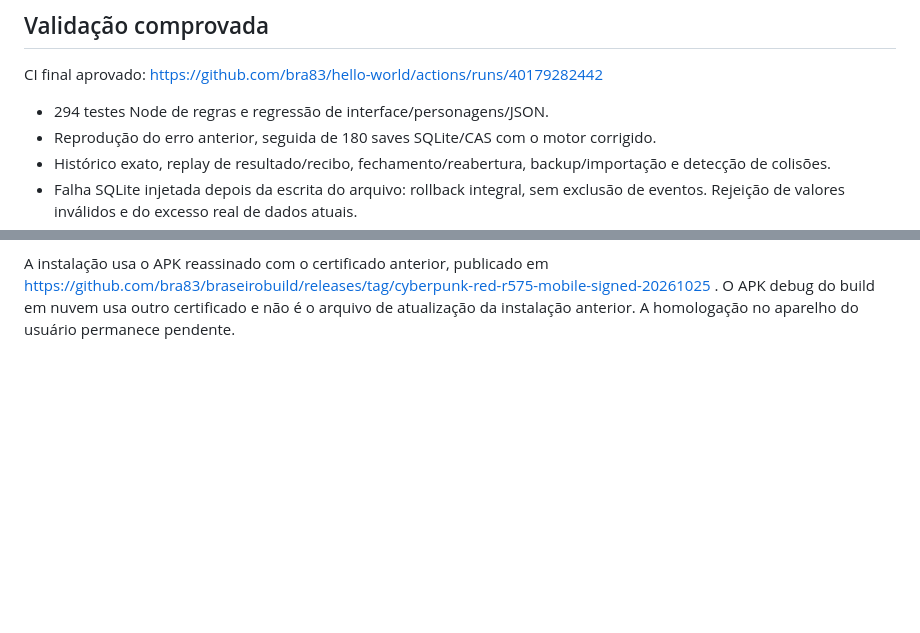
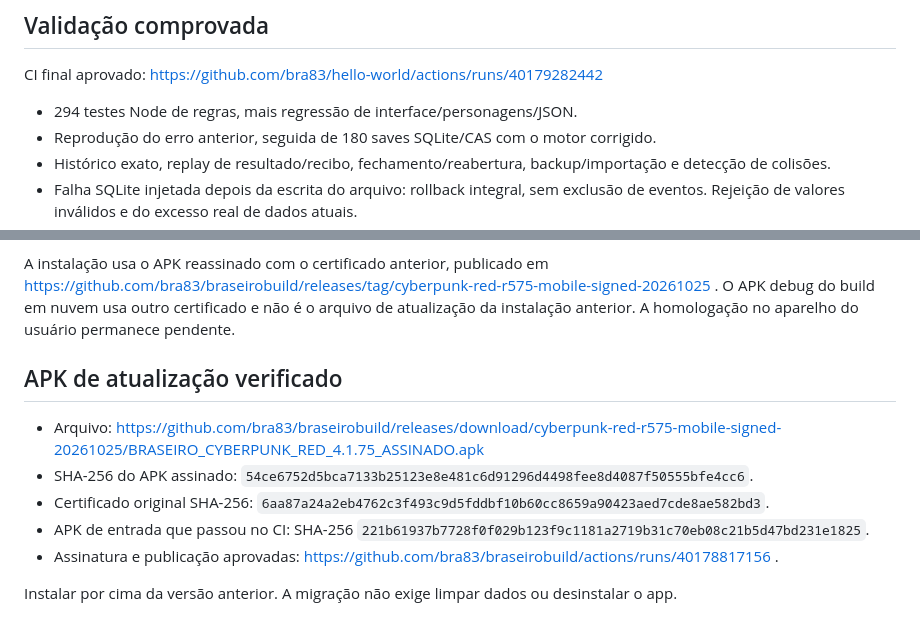
Before and after one commit to bra83/hello-world, a Markdown page: cyberpunk-red/DELIVERY_R575_20261025.md, 2 parts joined by grey strips. GitHub-like rendering; blank space fills up the shorter version.

Commit message:
docs(cpred): verify 4.1.75 installer, tested input hash and original signing certificate

```diff
--- a/cyberpunk-red/DELIVERY_R575_20261025.md
+++ b/cyberpunk-red/DELIVERY_R575_20261025.md
@@ -17,7 +17,7 @@ O limite canônico de 100 mil elementos era atingido pela repetição das fichas
 
 CI final aprovado: https://github.com/bra83/hello-world/actions/runs/40179282442
 
-- 294 testes Node de regras e regressão de interface/personagens/JSON.
+- 294 testes Node de regras, mais regressão de interface/personagens/JSON.
 - Reprodução do erro anterior, seguida de 180 saves SQLite/CAS com o motor corrigido.
 - Histórico exato, replay de resultado/recibo, fechamento/reabertura, backup/importação e detecção de colisões.
 - Falha SQLite injetada depois da escrita do arquivo: rollback integral, sem exclusão de eventos. Rejeição de valores inválidos e do excesso real de dados atuais.
@@ -31,3 +31,13 @@ Revisão: https://github.com/bra83/hello-world/pull/3
 A fonte-base é o ZIP 4.1.74, SHA-256 `ed35206f0169190ac887c11455ecd8cf0990d79066b113b91500929f5903d563`; o patch fica em `cyberpunk-red/r575/apply.py` e o normalizador em `cyberpunk-red/r575/python/state_budget.py`. O código-fonte Android completo publicado já contém o patch.
 
 A instalação usa o APK reassinado com o certificado anterior, publicado em https://github.com/bra83/braseirobuild/releases/tag/cyberpunk-red-r575-mobile-signed-20261025 . O APK debug do build em nuvem usa outro certificado e não é o arquivo de atualização da instalação anterior. A homologação no aparelho do usuário permanece pendente.
+
+## APK de atualização verificado
+
+- Arquivo: https://github.com/bra83/braseirobuild/releases/download/cyberpunk-red-r575-mobile-signed-20261025/BRASEIRO_CYBERPUNK_RED_4.1.75_ASSINADO.apk
+- SHA-256 do APK assinado: `54ce6752d5bca7133b25123e8e481c6d91296d4498fee8d4087f50555bfe4cc6`.
+- Certificado original SHA-256: `6aa87a24a2eb4762c3f493c9d5fddbf10b60cc8659a90423aed7cde8ae582bd3`.
+- APK de entrada que passou no CI: SHA-256 `221b61937b7728f0f029b123f9c1181a2719b31c70eb08c21b5d47bd231e1825`.
+- Assinatura e publicação aprovadas: https://github.com/bra83/braseirobuild/actions/runs/40178817156 .
+
+Instalar por cima da versão anterior. A migração não exige limpar dados ou desinstalar o app.
```
